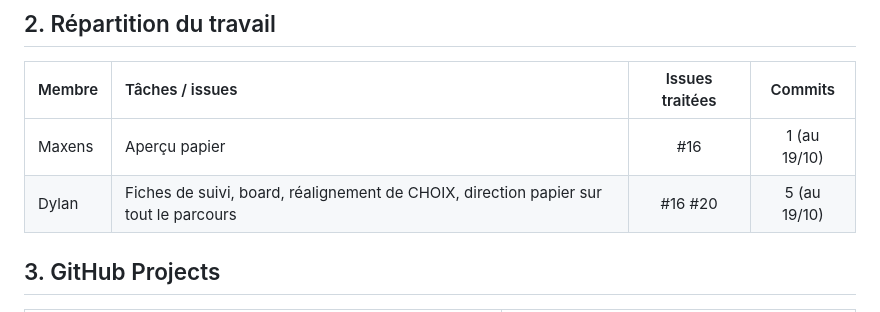
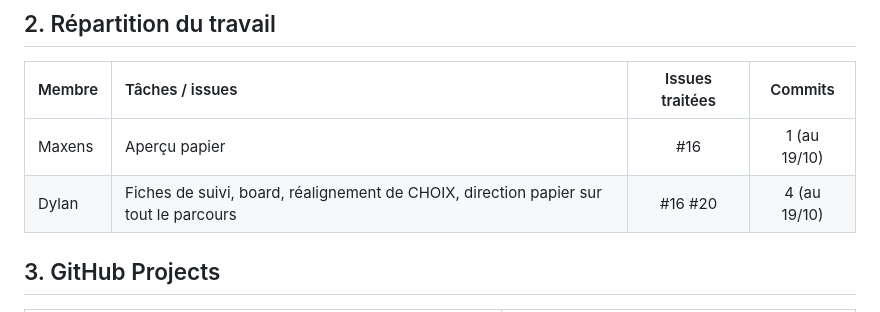
Before and after one commit to dyzlek/r507-blockchain-3d, a Markdown page: docs/suivi/SEMAINE-03.md, the part around the change. Rendered like a GitHub page.

Commit message:
docs: fiche semaine 3, nombre de commits corrigé

```diff
--- a/docs/suivi/SEMAINE-03.md
+++ b/docs/suivi/SEMAINE-03.md
@@ -58,7 +58,7 @@ Dupliquez ce modèle en `docs/suivi/SEMAINE-01.md` à `SEMAINE-08.md`. Déposez
 | Membre | Tâches / issues | Issues traitées | Commits |
 |:---|:---|:---:|:---:|
 | Maxens | Aperçu papier | #16 | 1 (au 19/10) |
-| Dylan | Fiches de suivi, board, réalignement de CHOIX, direction papier sur tout le parcours | #16 #20 | 5 (au 19/10) |
+| Dylan | Fiches de suivi, board, réalignement de CHOIX, direction papier sur tout le parcours | #16 #20 | 4 (au 19/10) |
 
 ## 3. GitHub Projects
 
```
